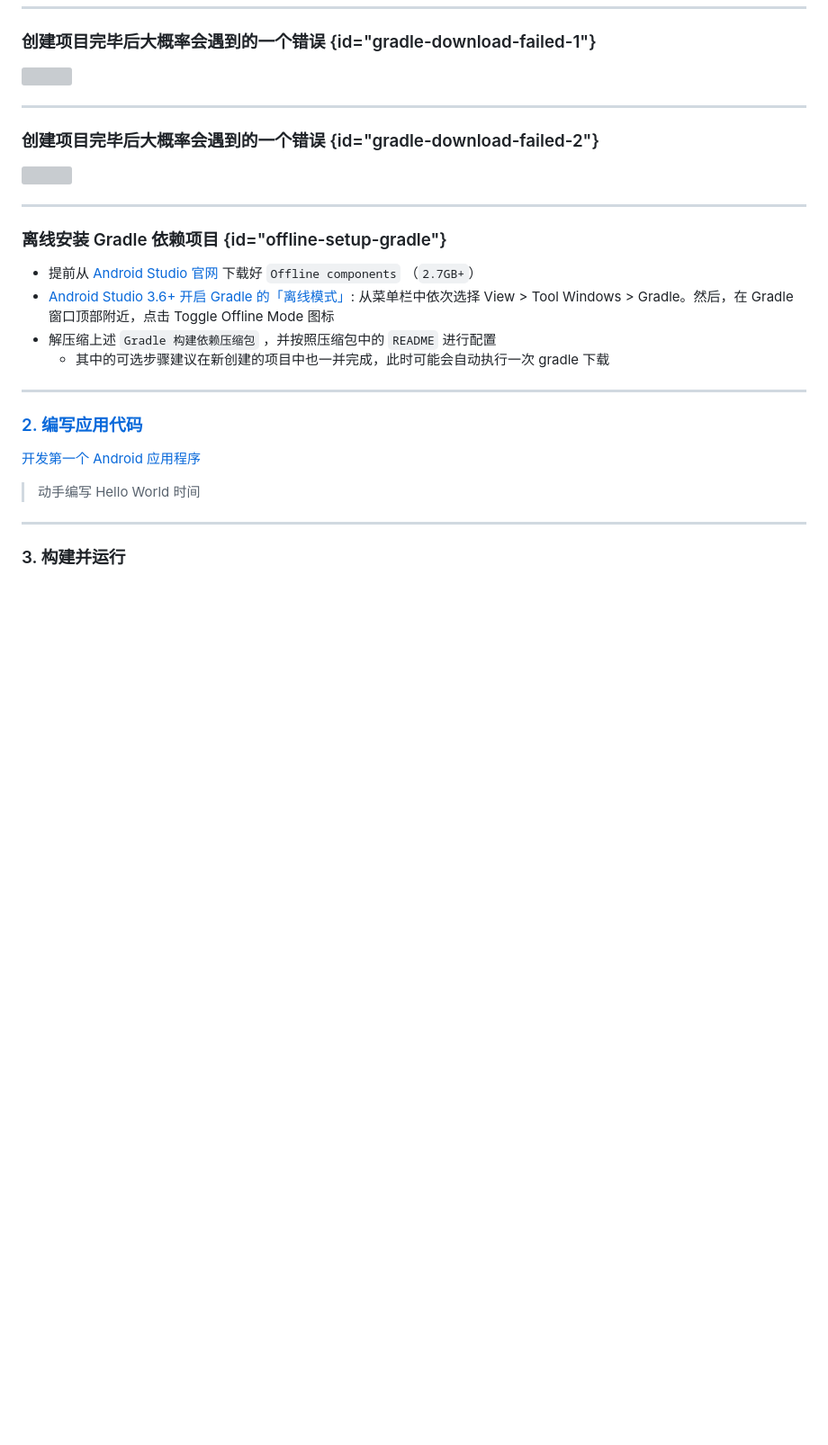
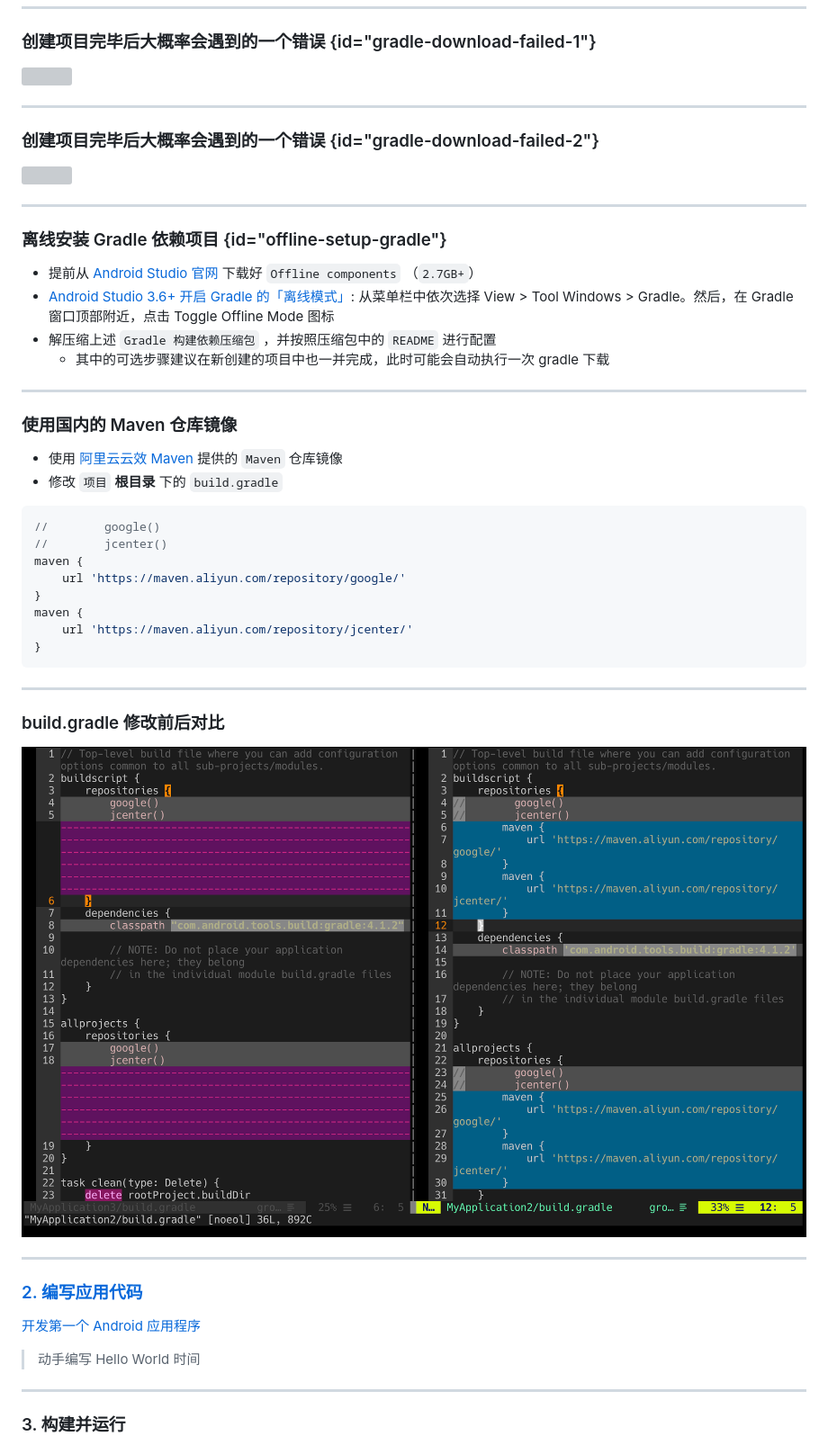
Before and after one commit to c4pr1c3/cuc-mis-ppt, a Markdown page: chap0x06.md, the part around the change printed below. Shown: that part at 90% size. Drawn GitHub-style; pictures changed too: images/chap0x06/maven-mirror-in-build.gradle.png (added); blank space fills up the shorter version; grey boxes are pictures that could not be loaded.

````diff
--- a/chap0x06.md
+++ b/chap0x06.md
@@ -901,6 +901,30 @@ output: revealjs::revealjs_presentation
 
 ---
 
+### 使用国内的 Maven 仓库镜像
+
+* 使用 [阿里云云效 Maven](https://maven.aliyun.com/mvn/guide) 提供的 `Maven` 仓库镜像
+* 修改 `项目` **根目录** 下的 `build.gradle`
+
+```gradle
+//        google()
+//        jcenter()
+maven {
+    url 'https://maven.aliyun.com/repository/google/'
+}
+maven {
+    url 'https://maven.aliyun.com/repository/jcenter/'
+}
+```
+
+---
+
+### build.gradle 修改前后对比
+
+![](images/chap0x06/maven-mirror-in-build.gradle.png)
+
+---
+
 ### [2. 编写应用代码](https://developer.android.com/studio/write)
 
 [开发第一个 Android 应用程序](https://developer.android.com/training/basics/firstapp)
````
Also changed, not shown: other parts of chap0x06.md (+79 -3 lines), images/chap0x06/android-sdk-home.png (added), images/chap0x06/avd-offline-install.png (added), images/chap0x06/image-download-failed.png (added).
